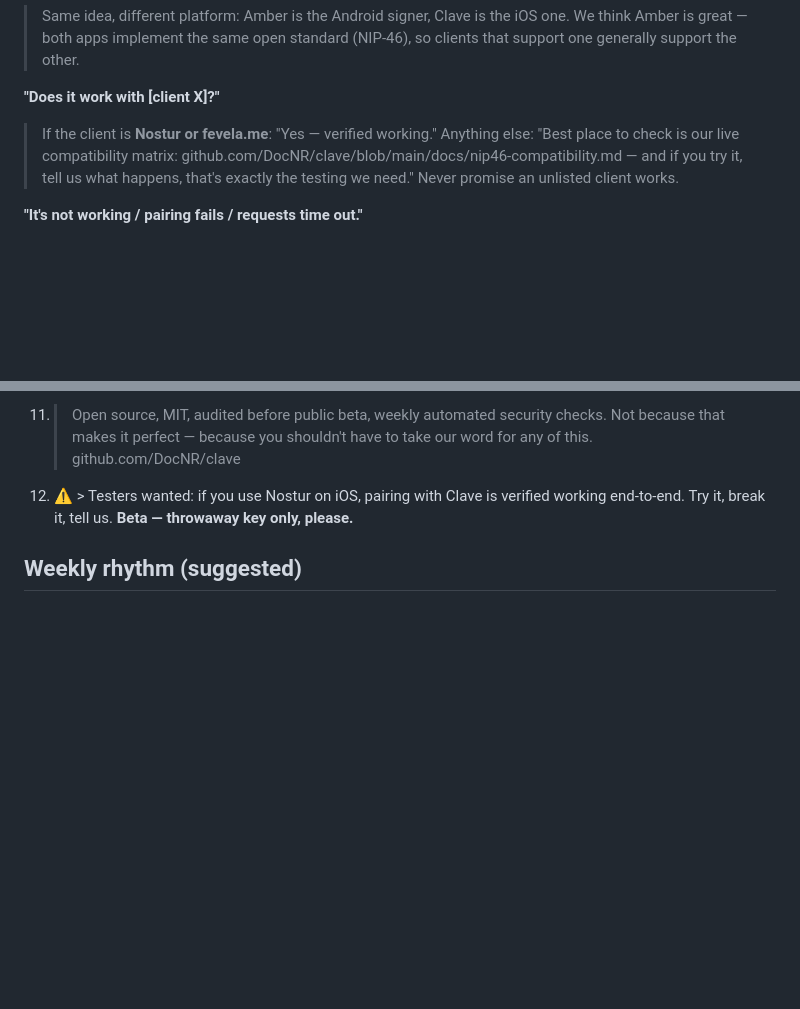
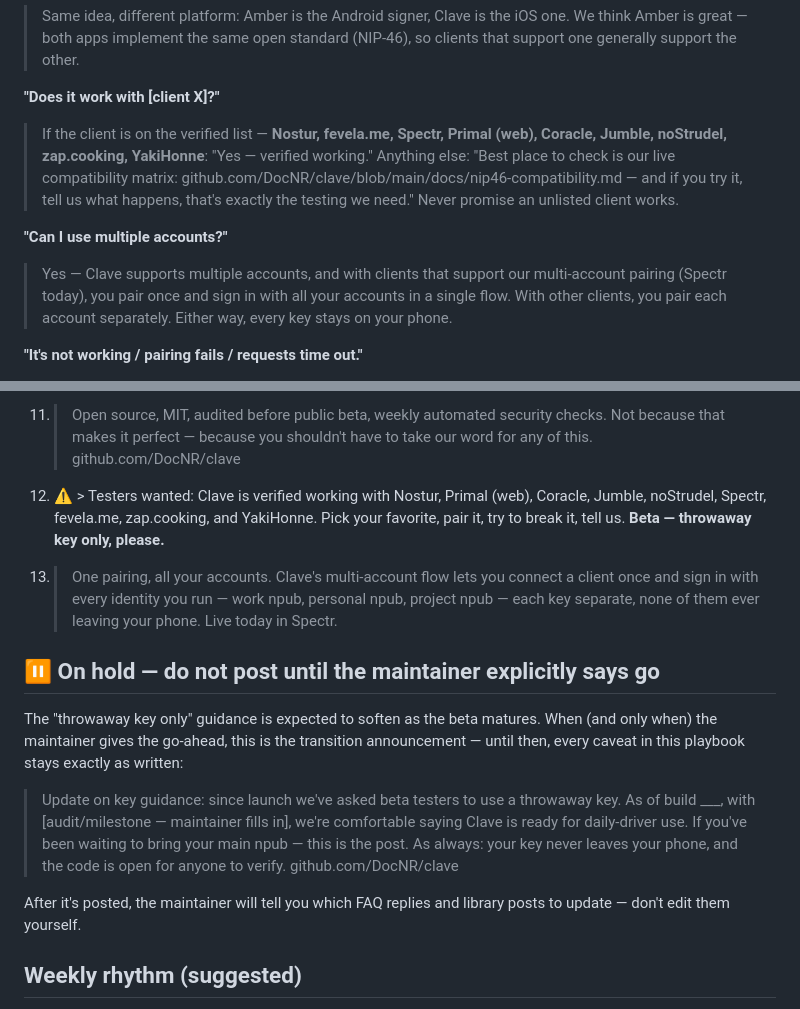
Before and after one commit to DocNR/clave, a Markdown page: docs/outreach/volunteer-playbook.md, 2 parts joined by grey strips. Drawn GitHub-style; blank space fills up the shorter version.

```diff
--- a/docs/outreach/volunteer-playbook.md
+++ b/docs/outreach/volunteer-playbook.md
@@ -61,9 +61,12 @@ Use these as written or lightly adapted. Where a template says **[escalate]**, s
 > Same idea, different platform: Amber is the Android signer, Clave is the iOS one. We think Amber is great — both apps implement the same open standard (NIP-46), so clients that support one generally support the other.
 
 **"Does it work with [client X]?"**
-> If the client is **Nostur or fevela.me**: "Yes — verified working."
+> If the client is on the verified list — **Nostur, fevela.me, Spectr, Primal (web), Coracle, Jumble, noStrudel, zap.cooking, YakiHonne**: "Yes — verified working."
 > Anything else: "Best place to check is our live compatibility matrix: github.com/DocNR/clave/blob/main/docs/nip46-compatibility.md — and if you try it, tell us what happens, that's exactly the testing we need."
 > Never promise an unlisted client works.
+
+**"Can I use multiple accounts?"**
+> Yes — Clave supports multiple accounts, and with clients that support our multi-account pairing (Spectr today), you pair once and sign in with all your accounts in a single flow. With other clients, you pair each account separately. Either way, every key stays on your phone.
 
 **"It's not working / pairing fails / requests time out."**
 > Sorry about that — two quick things to try: (1) if the app and Clave are on the same iPhone, pair using Clave's bunker code rather than the app's QR/URI — same-device pairing the other way is unreliable on iOS, not just for us. (2) Make sure notifications are enabled for Clave. If it's still stuck, would you open an issue here so we can dig in? github.com/DocNR/clave/issues — include the client name and what you saw.
@@ -144,7 +147,17 @@ Use as-is or lightly adapted. Recruitment posts (marked ⚠️) must keep the th
 
 11. > Open source, MIT, audited before public beta, weekly automated security checks. Not because that makes it perfect — because you shouldn't have to take our word for any of this. github.com/DocNR/clave
 
-12. ⚠️ > Testers wanted: if you use Nostur on iOS, pairing with Clave is verified working end-to-end. Try it, break it, tell us. **Beta — throwaway key only, please.**
+12. ⚠️ > Testers wanted: Clave is verified working with Nostur, Primal (web), Coracle, Jumble, noStrudel, Spectr, fevela.me, zap.cooking, and YakiHonne. Pick your favorite, pair it, try to break it, tell us. **Beta — throwaway key only, please.**
+
+13. > One pairing, all your accounts. Clave's multi-account flow lets you connect a client once and sign in with every identity you run — work npub, personal npub, project npub — each key separate, none of them ever leaving your phone. Live today in Spectr.
+
+## ⏸️ On hold — do not post until the maintainer explicitly says go
+
+The "throwaway key only" guidance is expected to soften as the beta matures. When (and only when) the maintainer gives the go-ahead, this is the transition announcement — until then, every caveat in this playbook stays exactly as written:
+
+> Update on key guidance: since launch we've asked beta testers to use a throwaway key. As of build ___, with [audit/milestone — maintainer fills in], we're comfortable saying Clave is ready for daily-driver use. If you've been waiting to bring your main npub — this is the post. As always: your key never leaves your phone, and the code is open for anyone to verify. github.com/DocNR/clave
+
+After it's posted, the maintainer will tell you which FAQ replies and library posts to update — don't edit them yourself.
 
 ## Weekly rhythm (suggested)
 
```
Also changed, not shown: docs/outreach/social-media-plan.md (+11 -7 lines), docs/outreach/talking-points.md (+4 -1 lines).
